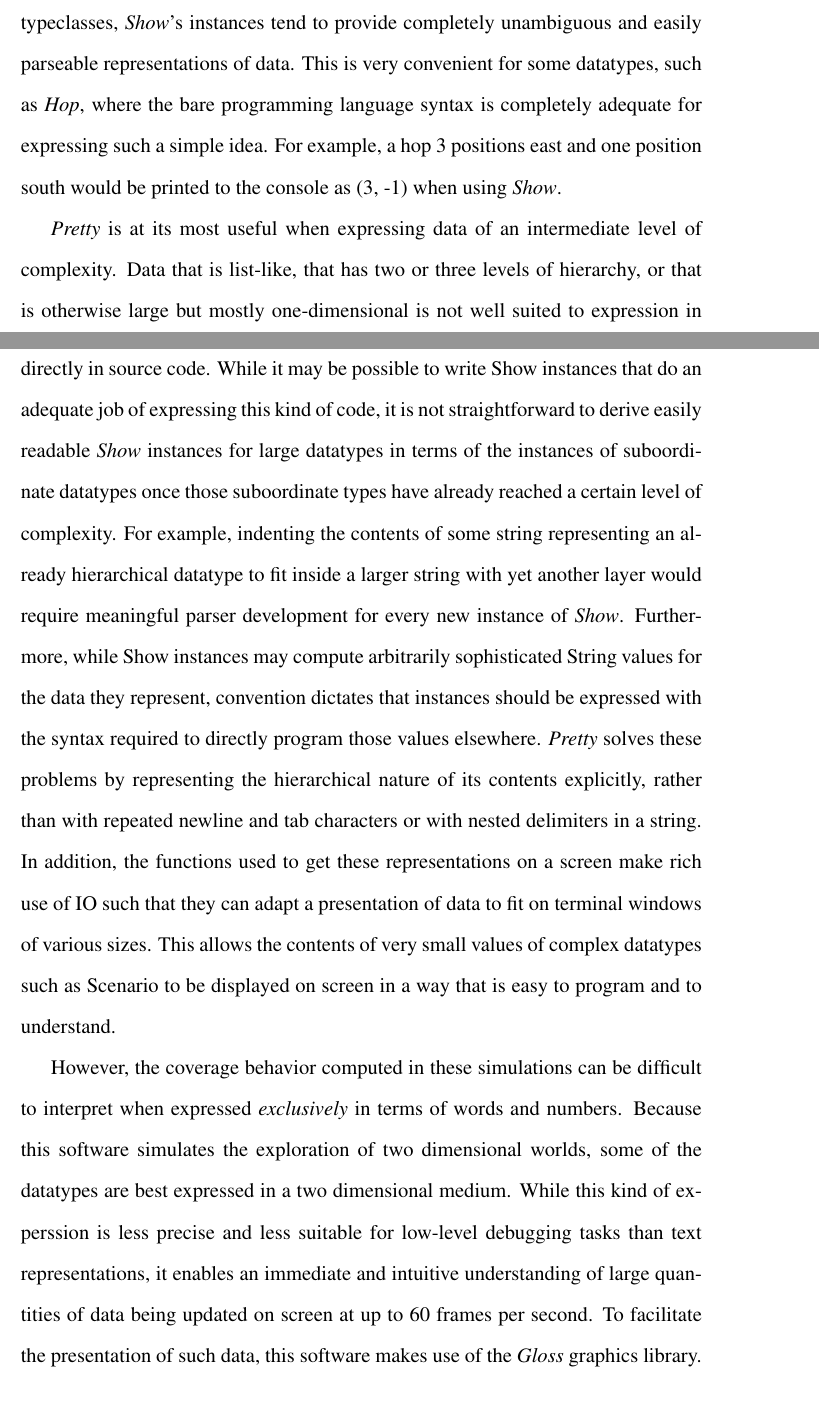
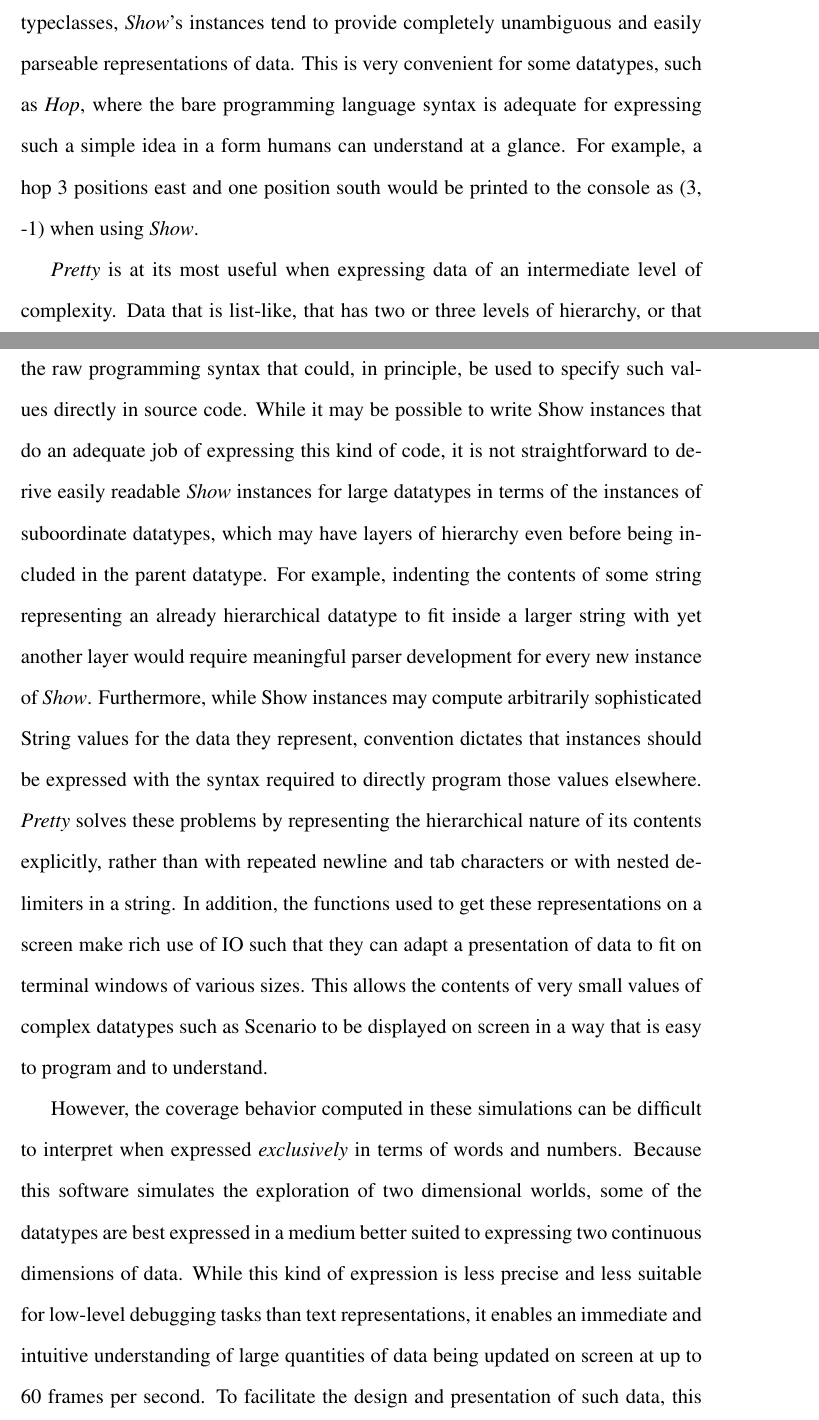
Before and after one commit to Daedalus359/thesis, a LaTeX thesis (Online_Planning_for_Robotic_Coverage.tex, which reads 2_Simulation_Development.tex): two parts of pages 39 and 40 of 53, joined at a grey line, cut so that both start at the same text. Compiled offline with pdfLaTeX.

Commit message:
wrapped up and edited the animations and parsers stuff

```diff
--- a/2_Simulation_Development.tex
+++ b/2_Simulation_Development.tex
@@ -131,9 +131,9 @@ A function, \textit{updateState}, figures out the new instantaneous WorldState f
 
 \subsection{Visualization Tools and Parsing}
 
-The most precise human-friendly way to communicate the activity of this simulation is via text written to the terminal by the various executable functions in \textit{oprc\_env}. Within this project, the typeclasses \textit{Show} and \textit{Pretty} must be provided for values of a particuar datatype to be expressed in this way. Between these two typeclasses, \textit{Show}'s instances tend to provide completely unambiguous and easily parseable representations of data. This is very convenient for some datatypes, such as \textit{Hop}, where the bare programming language syntax is completely adequate for expressing such a simple idea. For example, a hop 3 positions east and one position south would be printed to the console as (3, -1) when using \textit{Show}.
+The most precise human-friendly way to communicate the activity of this simulation is via text written to the terminal by the various executable functions in \textit{oprc\_env}. Within this project, the typeclasses \textit{Show} and \textit{Pretty} must be provided for values of a particuar datatype to be expressed in this way. Between these two typeclasses, \textit{Show}'s instances tend to provide completely unambiguous and easily parseable representations of data. This is very convenient for some datatypes, such as \textit{Hop}, where the bare programming language syntax is adequate for expressing such a simple idea in a form humans can understand at a glance. For example, a hop 3 positions east and one position south would be printed to the console as (3, -1) when using \textit{Show}.
 
-\textit{Pretty} is at its most useful when expressing data of an intermediate level of complexity. Data that is list-like, that has two or three levels of hierarchy, or that is otherwise large but mostly one-dimensional is not well suited to expression in the raw programming syntax that could, in principle, be used to specify such values directly in source code. While it may be possible to write Show instances that do an adequate job of expressing this kind of code, it is not straightforward to derive easily readable \textit{Show} instances for large datatypes in terms of the instances of suboordinate datatypes once those suboordinate types have already reached a certain level of complexity. For example, indenting the contents of some string representing an already hierarchical datatype to fit inside a larger string with yet another layer would require meaningful parser development for every new instance of \textit{Show}. Furthermore, while Show instances may compute arbitrarily sophisticated String values for the data they represent, convention dictates that instances should be expressed with the syntax required to directly program those values elsewhere. \textit{Pretty} solves these problems by representing the hierarchical nature of its contents explicitly, rather than with repeated newline and tab characters or with nested delimiters in a string. In addition, the functions used to get these representations on a screen make rich use of IO such that they can adapt a presentation of data to fit on terminal windows of various sizes. This allows the contents of very small values of complex datatypes such as Scenario to be displayed on screen in a way that is easy to program and to understand.
+\textit{Pretty} is at its most useful when expressing data of an intermediate level of complexity. Data that is list-like, that has two or three levels of hierarchy, or that is otherwise large but mostly one-dimensional is not well suited to expression in the raw programming syntax that could, in principle, be used to specify such values directly in source code. While it may be possible to write Show instances that do an adequate job of expressing this kind of code, it is not straightforward to derive easily readable \textit{Show} instances for large datatypes in terms of the instances of suboordinate datatypes, which may have layers of hierarchy even before being included in the parent datatype. For example, indenting the contents of some string representing an already hierarchical datatype to fit inside a larger string with yet another layer would require meaningful parser development for every new instance of \textit{Show}. Furthermore, while Show instances may compute arbitrarily sophisticated String values for the data they represent, convention dictates that instances should be expressed with the syntax required to directly program those values elsewhere. \textit{Pretty} solves these problems by representing the hierarchical nature of its contents explicitly, rather than with repeated newline and tab characters or with nested delimiters in a string. In addition, the functions used to get these representations on a screen make rich use of IO such that they can adapt a presentation of data to fit on terminal windows of various sizes. This allows the contents of very small values of complex datatypes such as Scenario to be displayed on screen in a way that is easy to program and to understand.
 
-However, the coverage behavior computed in these simulations can be difficult to interpret when expressed \textit{exclusively} in terms of words and numbers. Because this software simulates the exploration of two dimensional worlds, some of the datatypes are best expressed in a two dimensional medium. While this kind of experssion is less precise and less suitable for low-level debugging tasks than text representations, it enables an immediate and intuitive understanding of large quantities of data being updated on screen at up to 60 frames per second. To facilitate the presentation of such data, this software makes use of the \textit{Gloss} graphics library.
+However, the coverage behavior computed in these simulations can be difficult to interpret when expressed \textit{exclusively} in terms of words and numbers. Because this software simulates the exploration of two dimensional worlds, some of the datatypes are best expressed in a medium better suited to expressing two continuous dimensions of data. While this kind of expression is less precise and less suitable for low-level debugging tasks than text representations, it enables an immediate and intuitive understanding of large quantities of data being updated on screen at up to 60 frames per second. To facilitate the design and presentation of such data, this software makes use of the \textit{Gloss} graphics library.
 
```
Also changed, not shown: 2_Simulation_Development.tex (8 more changed lines).
